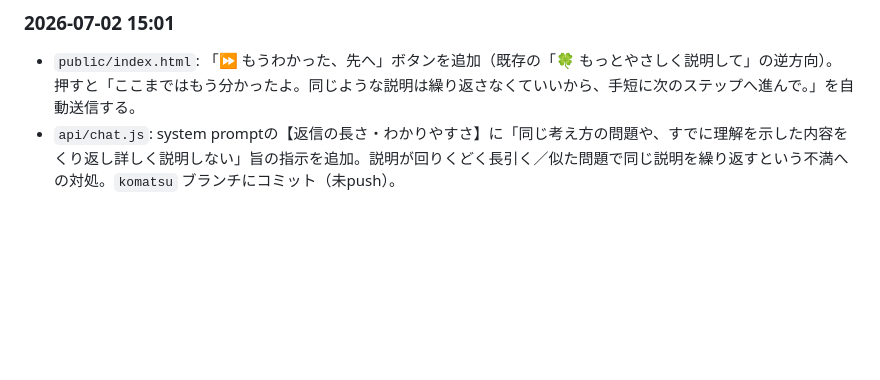
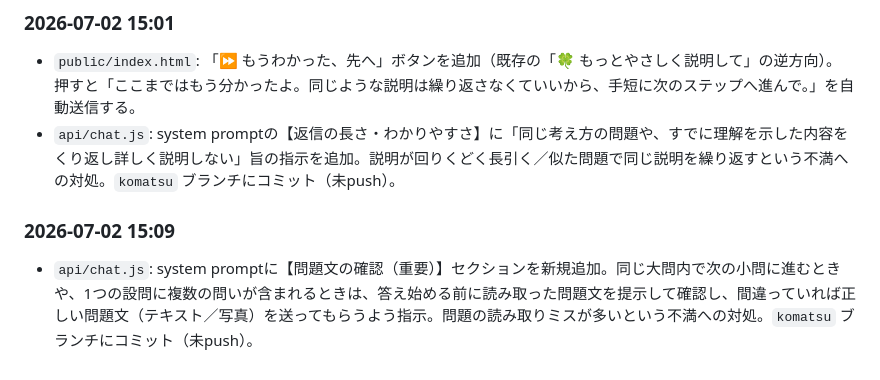
Before and after one commit to shodai840/juku-ai-chat, a Markdown page: model_notes.md, the part around the change. GitHub-like rendering; blank space fills up the shorter version.

Commit message:
model_notes.mdに変更履歴を追記（問題文の確認ルール）

```diff
--- a/model_notes.md
+++ b/model_notes.md
@@ -173,3 +173,6 @@ push後、1〜2分でVercelに反映。動作確認するときはブラウザ
 ### 2026-07-02 15:01
 - `public/index.html`: 「⏩ もうわかった、先へ」ボタンを追加（既存の「🍀 もっとやさしく説明して」の逆方向）。押すと「ここまではもう分かったよ。同じような説明は繰り返さなくていいから、手短に次のステップへ進んで。」を自動送信する。
 - `api/chat.js`: system promptの【返信の長さ・わかりやすさ】に「同じ考え方の問題や、すでに理解を示した内容をくり返し詳しく説明しない」旨の指示を追加。説明が回りくどく長引く／似た問題で同じ説明を繰り返すという不満への対処。`komatsu` ブランチにコミット（未push）。
+
+### 2026-07-02 15:09
+- `api/chat.js`: system promptに【問題文の確認（重要）】セクションを新規追加。同じ大問内で次の小問に進むときや、1つの設問に複数の問いが含まれるときは、答え始める前に読み取った問題文を提示して確認し、間違っていれば正しい問題文（テキスト／写真）を送ってもらうよう指示。問題の読み取りミスが多いという不満への対処。`komatsu` ブランチにコミット（未push）。
```
